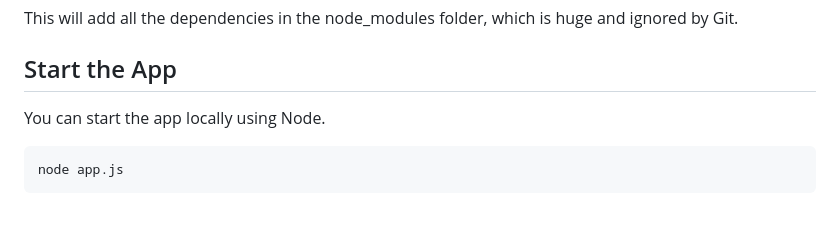
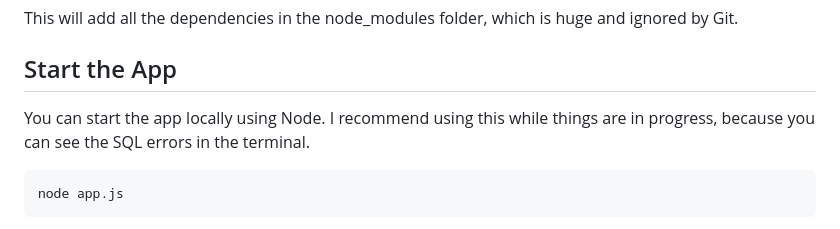
Before and after one commit to wtripp/cs340-project, a Markdown page: README.md, the part around the change. Drawn GitHub-style.

Commit message:
Update README.md
Clarified the "Start the App" section.

````diff
--- a/README.md
+++ b/README.md
@@ -27,7 +27,7 @@ This will add all the dependencies in the node_modules folder, which is huge and
 
 
 ## Start the App
-You can start the app locally using Node.
+You can start the app locally using Node. I recommend using this while things are in progress, because you can see the SQL errors in the terminal.
 ```
 node app.js
 ```
````
